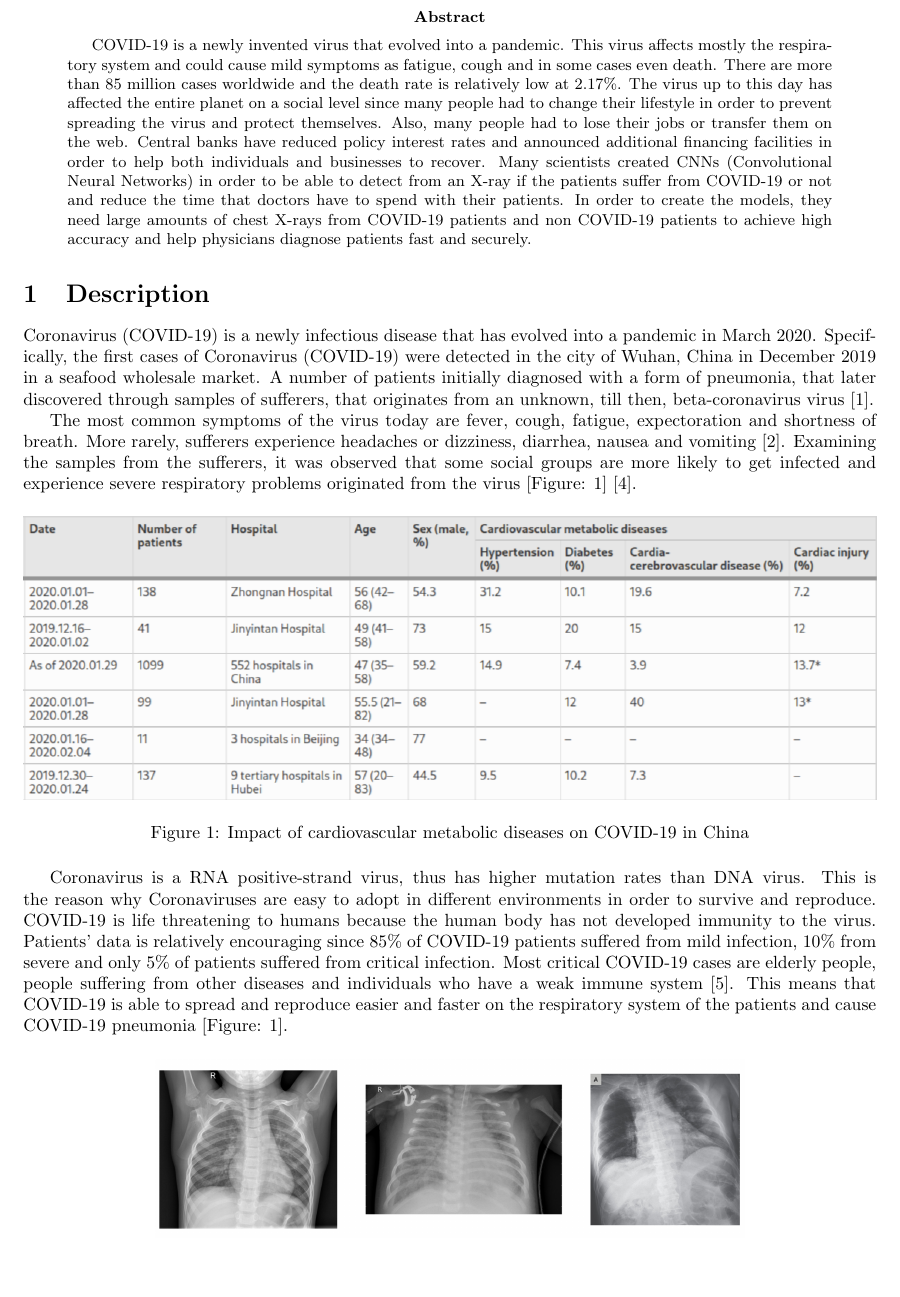
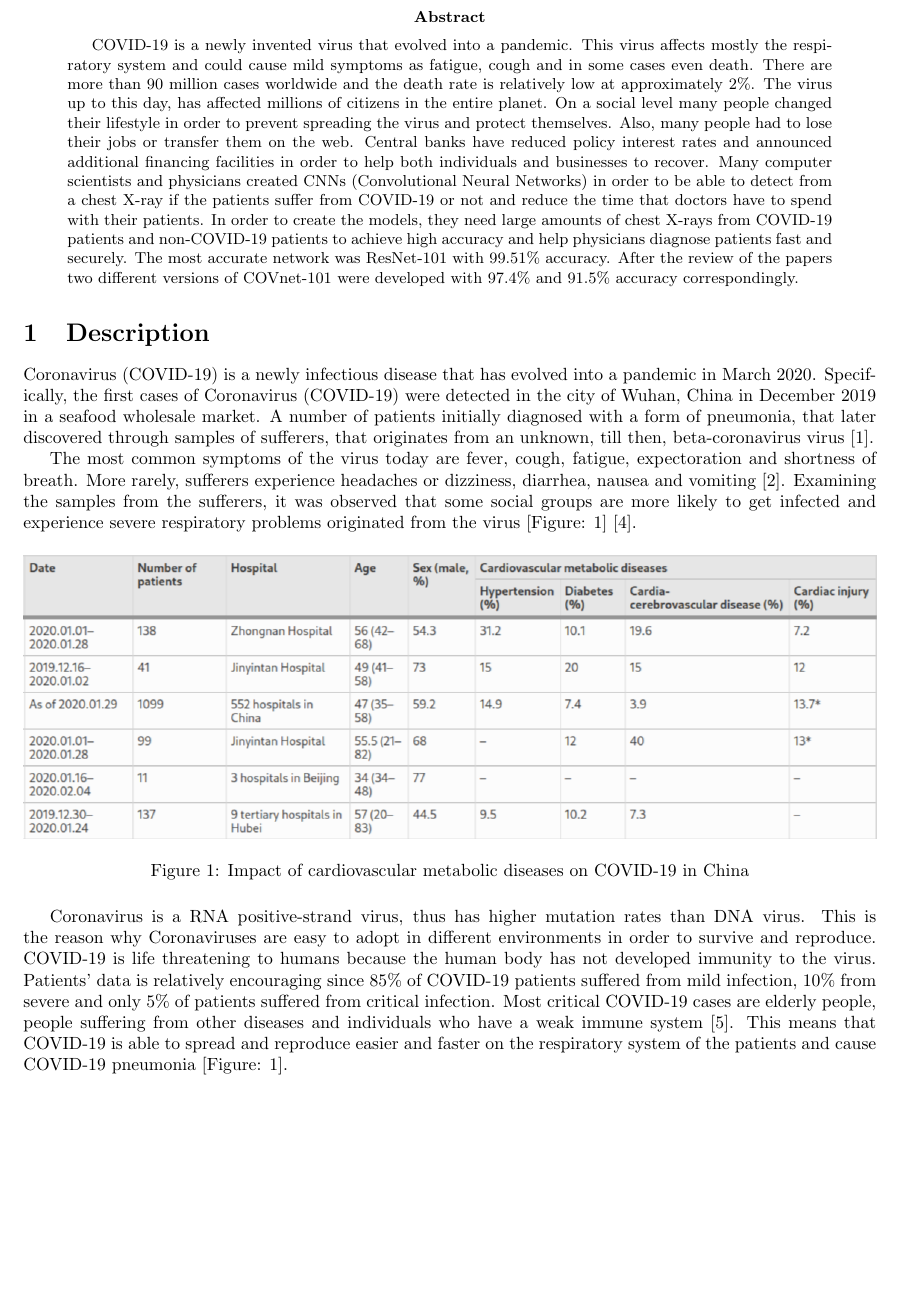
Before and after one commit to Stavrospanakakis/covid-19-diagnosis, a LaTeX paper (main.tex): part of page 3 of 13, cut so that both start at the same text. Compiled offline with pdfLaTeX.

Commit message:
Finish Abstract

```diff
--- a/main.tex
+++ b/main.tex
@@ -39,7 +39,7 @@ Ionian University\\ Department of Informatics
 \tableofcontents
 \pagebreak
 \begin{abstract}
-COVID-19 is a newly invented virus that evolved into a pandemic. This virus affects mostly the respiratory system and could cause mild symptoms as fatigue, cough and in some cases even death.     There are more than 85 million cases worldwide and the death rate is relatively low at 2.17\%. The virus up to this day has affected the entire planet on a social level since many people had to change their lifestyle in order to prevent spreading the virus and protect themselves. Also, many people had to lose their jobs or transfer them on the web. Central banks have reduced policy interest rates and announced additional financing facilities in order to help both individuals and businesses to recover. Many scientists created CNNs (Convolutional Neural Networks) in order to be able to detect from an X-ray if the patients suffer from COVID-19 or not and reduce the time that doctors have to spend with their patients. In order to create the models, they need large amounts of chest X-rays from COVID-19 patients and non COVID-19 patients to achieve high accuracy and help physicians diagnose patients fast and securely.
+COVID-19 is a newly invented virus that evolved into a pandemic. This virus affects mostly the respiratory system and could cause mild symptoms as fatigue, cough and in some cases even death.     There are more than 90 million cases worldwide and the death rate is relatively low at approximately 2\%. The virus up to this day, has affected millions of citizens in the entire planet. On a social level many people changed their lifestyle in order to prevent spreading the virus and protect themselves. Also, many people had to lose their jobs or transfer them on the web. Central banks have reduced policy interest rates and announced additional financing facilities in order to help both individuals and businesses to recover. Many computer scientists and physicians  created CNNs (Convolutional Neural Networks) in order to be able to detect from a chest X-ray if the patients suffer from COVID-19 or not and reduce the time that doctors have to spend with their patients. In order to create the models, they need large amounts of chest X-rays from COVID-19 patients and non-COVID-19 patients to achieve high accuracy and help physicians diagnose patients fast and securely. The most accurate network was ResNet-101 with 99.51\% accuracy. After the review of the papers two different versions of COVnet-101 were developed with 97.4\% and 91.5\% accuracy correspondingly.
 \end{abstract}
 
 \section{Description}
@@ -56,7 +56,7 @@ The most common symptoms of the virus today are fever, cough, fatigue, expectora
 Coronavirus is a RNA positive-strand virus, thus has higher mutation rates than DNA virus. This is the reason why  Coronaviruses are easy to adopt in different environments in order to survive and reproduce. COVID-19 is life threatening to humans because the human body has not developed immunity to the virus. Patients' data is relatively encouraging since 85\% of COVID-19 patients suffered from mild infection, 10\% from severe and only 5\% of patients suffered from critical infection. Most critical COVID-19 cases are elderly people, people suffering from other diseases and individuals who have a weak immune system \cite{medicalCOVID}. This means that  COVID-19 is able to spread and reproduce easier and faster on the respiratory system of the patients and cause COVID-19 pneumonia [Figure: \ref{fig:CovidCasesChina}].
 \begin{figure}[H]
 \centering
-\includegraphics[scale=0.2]{assets/covid-vs-pneumonia-vs-normal.png}
+\includegraphics[scale=0.3]{assets/covid-vs-pneumonia-vs-normal.png}
   \caption{Healthy person vs Normal Pneumonia vs COVID-19 Pneumonia}
   \label{fig:xraycomparison}
 \end{figure}
```
